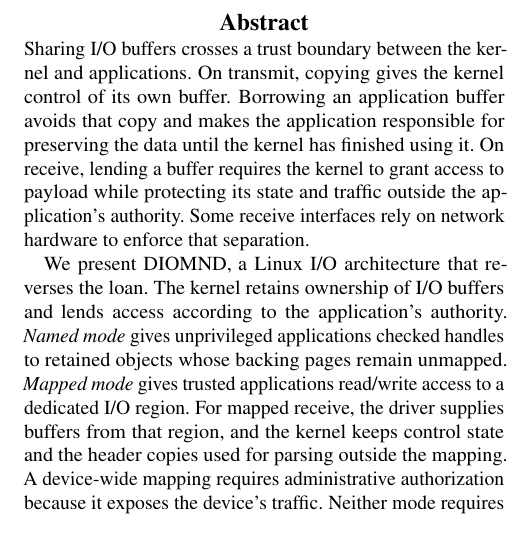
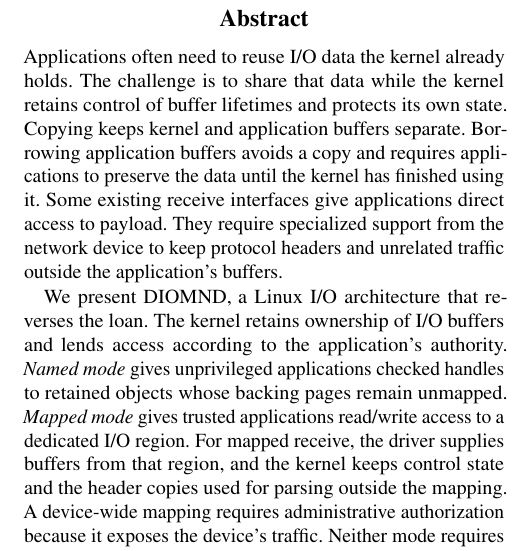
Before and after one commit to Markuze/DIAMOND, a LaTeX paper (main.tex, which reads sections/00-abstract.tex): part of one column of page 1 of 10, cut so that both start at the same text. Compiled offline with pdfLaTeX; a LaTeX package or settings file that is missing is left out.

Commit message:
paper: clarify I/O reuse and specialized hardware requirements

```diff
--- a/sections/00-abstract.tex
+++ b/sections/00-abstract.tex
@@ -1,10 +1,11 @@
-Sharing I/O buffers crosses a trust boundary between the kernel and applications.
-On transmit, copying gives the kernel control of its own buffer. Borrowing an
-application buffer avoids that copy and makes the application responsible for
-preserving the data until the kernel has finished using it. On receive, lending
-a buffer requires the kernel to grant access to payload while protecting its
-state and traffic outside the application's authority. Some receive interfaces
-rely on network hardware to enforce that separation.
+Applications often need to reuse I/O data the kernel already holds. The challenge
+is to share that data while the kernel retains control of buffer lifetimes and
+protects its own state. Copying keeps kernel and application buffers separate.
+Borrowing application buffers avoids a copy and requires applications to preserve
+the data until the kernel has finished using it. Some existing receive interfaces
+give applications direct access to payload. They require specialized support from
+the network device to keep protocol headers and unrelated traffic outside the
+application's buffers.
 
 We present \sys, a Linux I/O architecture that reverses the loan. The kernel
 retains ownership of I/O buffers and lends access according to the application's
```
